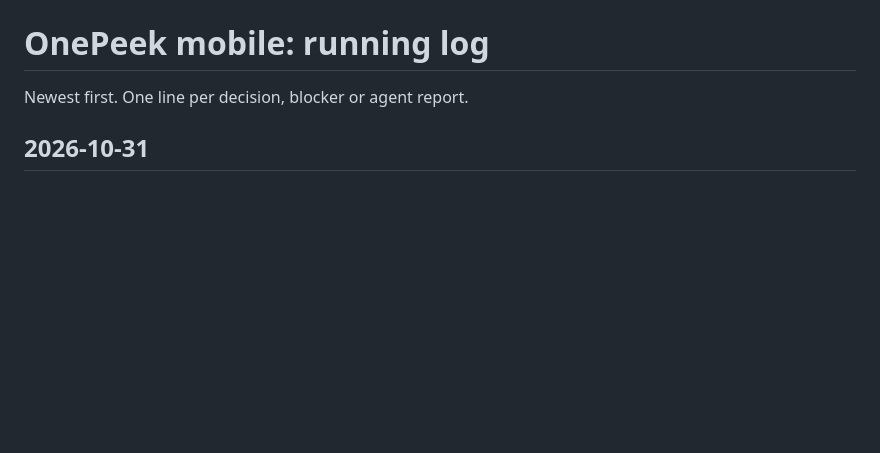
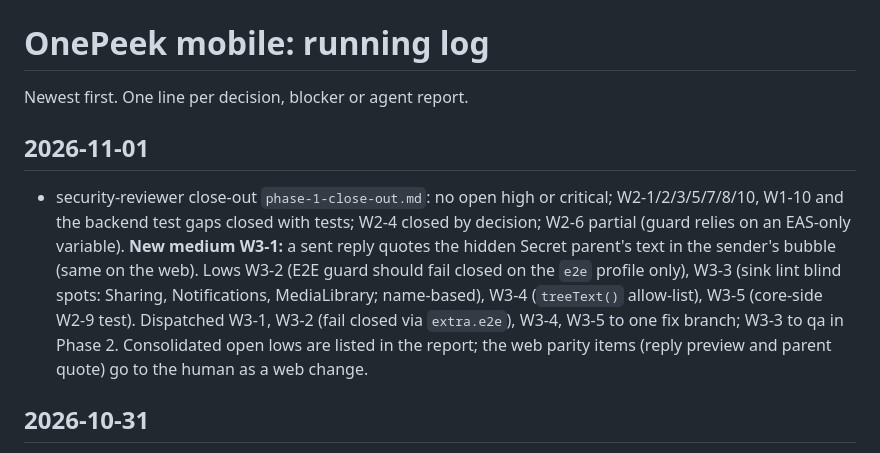
Before and after one commit to pulkitverma-commits/grokpass, a Markdown page: docs/mobile/log.md, the part around the change. Rendered like a GitHub page; blank space fills up the shorter version.

Commit message:
Log: close-out review and W3 dispatch
Co-Authored-By: Claude Fable 5.1 <noreply@anthropic.com>

```diff
--- a/docs/mobile/log.md
+++ b/docs/mobile/log.md
@@ -1,6 +1,16 @@
 # OnePeek mobile: running log
 
 Newest first. One line per decision, blocker or agent report.
+
+## 2026-11-01
+
+- security-reviewer close-out `phase-1-close-out.md`: no open high or critical; W2-1/2/3/5/7/8/10, W1-10 and the backend
+  test gaps closed with tests; W2-4 closed by decision; W2-6 partial (guard relies on an EAS-only variable). **New
+  medium W3-1:** a sent reply quotes the hidden Secret parent's text in the sender's bubble (same on the web). Lows
+  W3-2 (E2E guard should fail closed on the `e2e` profile only), W3-3 (sink lint blind spots: Sharing, Notifications,
+  MediaLibrary; name-based), W3-4 (`treeText()` allow-list), W3-5 (core-side W2-9 test). Dispatched W3-1, W3-2 (fail
+  closed via `extra.e2e`), W3-4, W3-5 to one fix branch; W3-3 to qa in Phase 2. Consolidated open lows are listed in
+  the report; the web parity items (reply preview and parent quote) go to the human as a web change.
 
 ## 2026-10-31
 
```
